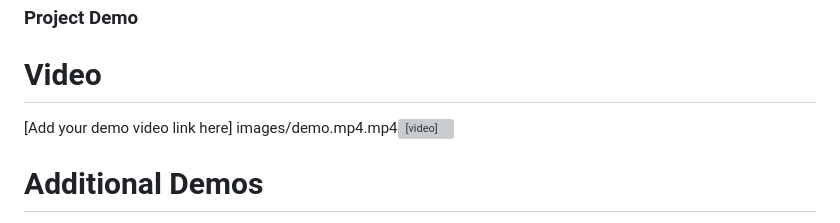
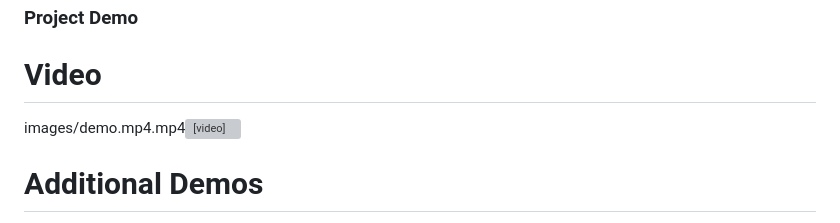
Before and after one commit to adhnan-m/Tucknology, a Markdown page: README.md, the part around the change. Rendered like a GitHub page; grey boxes are pictures that could not be loaded.

```diff
--- a/README.md
+++ b/README.md
@@ -210,7 +210,6 @@ NO schematic diagram
 
 ### Project Demo
 # Video
-[Add your demo video link here]
 images/demo.mp4.mp4<video controls src="images/demo.mp4.mp4" title="Title"></video>
 
 # Additional Demos
```
